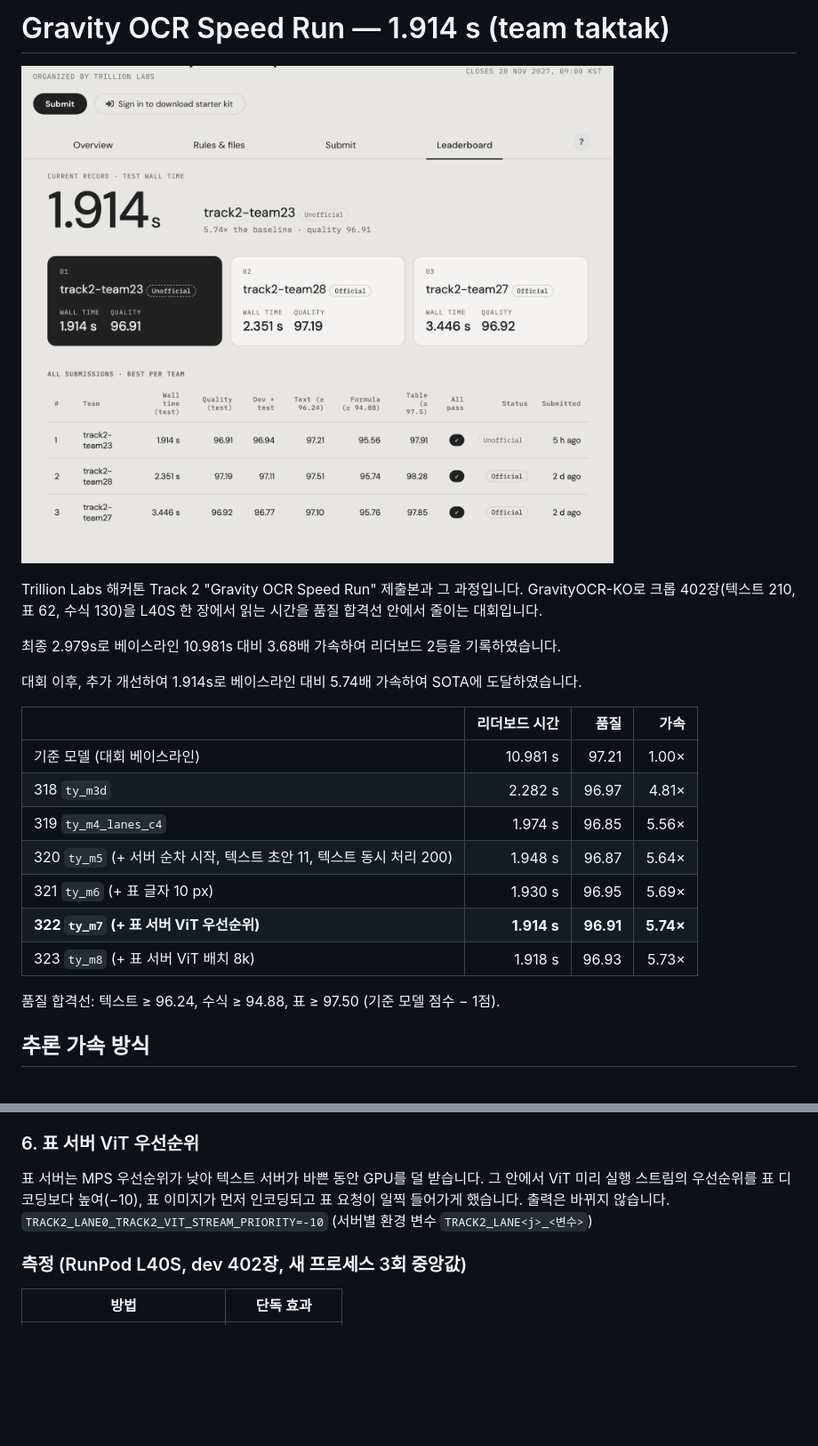
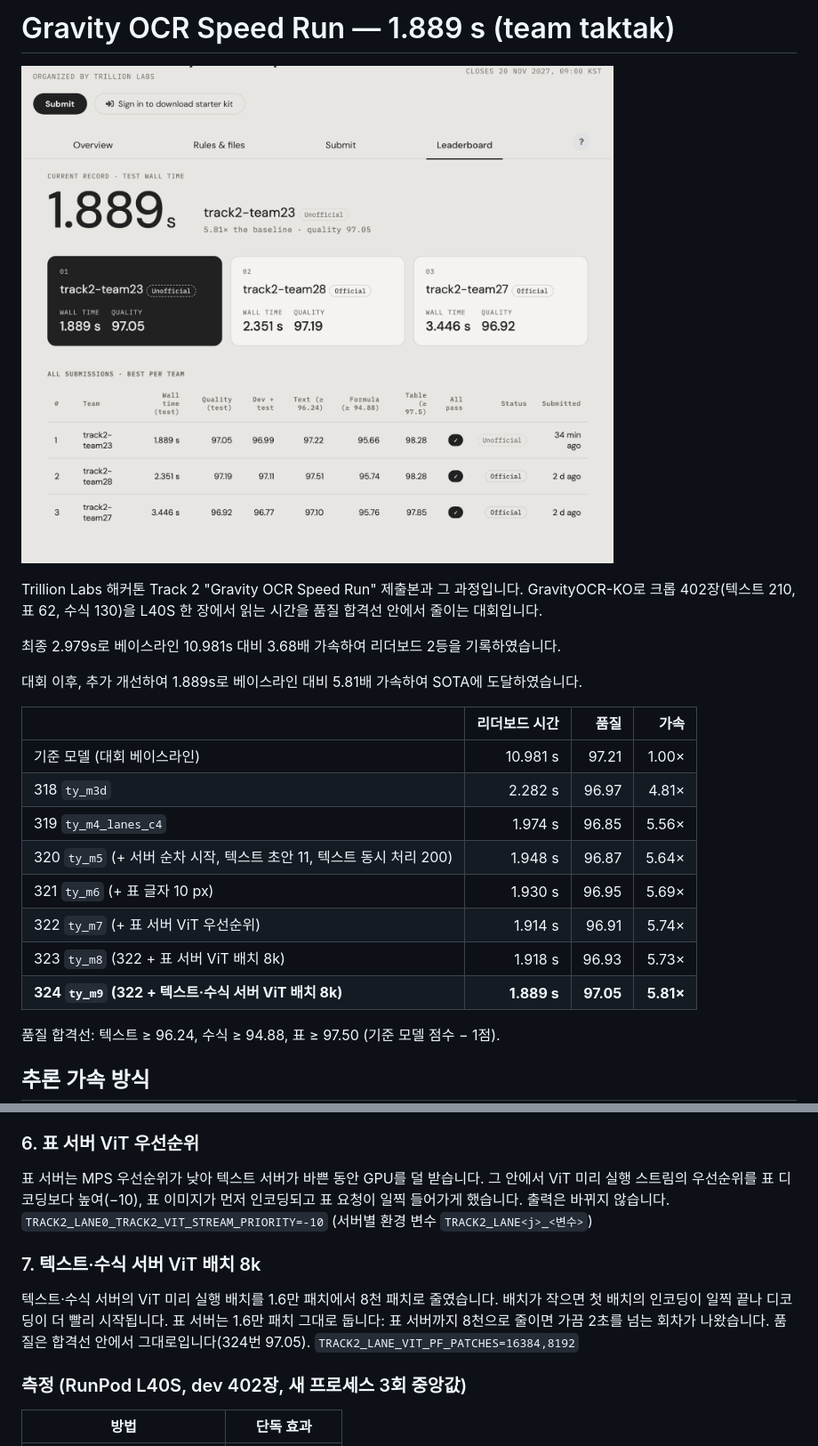
Before and after one commit to taeyang0505/Gravity-OCR-Speed-Run, a Markdown page: README.md, 2 parts joined by grey strips. Shown at 89% size. Rendered like a GitHub page; pictures changed too: docs/leaderboard.png; blank space fills up the shorter version.

```diff
--- a/README.md
+++ b/README.md
@@ -1,4 +1,4 @@
-# Gravity OCR Speed Run — 1.914 s (team taktak)
+# Gravity OCR Speed Run — 1.889 s (team taktak)
 
 ![Track 2 leaderboard](docs/leaderboard.png)
 
@@ -7,7 +7,7 @@ GravityOCR-KO로 크롭 402장(텍스트 210, 표 62, 수식 130)을 L40S 한
 
 최종 2.979s로 베이스라인 10.981s 대비 3.68배 가속하여 리더보드 2등을 기록하였습니다.
 
-대회 이후, 추가 개선하여 1.914s로 베이스라인 대비 5.74배 가속하여 SOTA에 도달하였습니다.
+대회 이후, 추가 개선하여 1.889s로 베이스라인 대비 5.81배 가속하여 SOTA에 도달하였습니다.
 
 | | 리더보드 시간 | 품질 | 가속 |
 |---|---:|---:|---:|
@@ -16,8 +16,9 @@ GravityOCR-KO로 크롭 402장(텍스트 210, 표 62, 수식 130)을 L40S 한
 | 319 `ty_m4_lanes_c4` | 1.974 s | 96.85 | 5.56× |
 | 320 `ty_m5` (+ 서버 순차 시작, 텍스트 초안 11, 텍스트 동시 처리 200) | 1.948 s | 96.87 | 5.64× |
 | 321 `ty_m6` (+ 표 글자 10 px) | 1.930 s | 96.95 | 5.69× |
-| **322 `ty_m7` (+ 표 서버 ViT 우선순위)** | **1.914 s** | **96.91** | **5.74×** |
-| 323 `ty_m8` (+ 표 서버 ViT 배치 8k) | 1.918 s | 96.93 | 5.73× |
+| 322 `ty_m7` (+ 표 서버 ViT 우선순위) | 1.914 s | 96.91 | 5.74× |
+| 323 `ty_m8` (322 + 표 서버 ViT 배치 8k) | 1.918 s | 96.93 | 5.73× |
+| **324 `ty_m9` (322 + 텍스트·수식 서버 ViT 배치 8k)** | **1.889 s** | **97.05** | **5.81×** |
 
 품질 합격선: 텍스트 ≥ 96.24, 수식 ≥ 94.88, 표 ≥ 97.50 (기준 모델 점수 − 1점).
 
@@ -64,6 +65,12 @@ ViT MLP의 gate_up 행렬곱(FP8, FP16 누적)과 SiLU·곱을 Triton 커널 하
 높여(−10), 표 이미지가 먼저 인코딩되고 표 요청이 일찍 들어가게 했습니다. 출력은 바뀌지 않습니다.
 `TRACK2_LANE0_TRACK2_VIT_STREAM_PRIORITY=-10` (서버별 환경 변수 `TRACK2_LANE<j>_<변수>`)
 
+### 7. 텍스트·수식 서버 ViT 배치 8k
+
+텍스트·수식 서버의 ViT 미리 실행 배치를 1.6만 패치에서 8천 패치로 줄였습니다. 배치가 작으면 첫 배치의 인코딩이 일찍 끝나
+디코딩이 더 빨리 시작됩니다. 표 서버는 1.6만 패치 그대로 둡니다: 표 서버까지 8천으로 줄이면 가끔 2초를 넘는 회차가 나왔습니다.
+품질은 합격선 안에서 그대로입니다(324번 97.05). `TRACK2_LANE_VIT_PF_PATCHES=16384,8192`
+
 ### 측정 (RunPod L40S, dev 402장, 새 프로세스 3회 중앙값)
 
 | 방법 | 단독 효과 |
```
Also changed, not shown: other parts of README.md (+3 -1 lines), results/night_2026-11-22/README.md (+16 -2 lines), submission/NOTICE.md (+1 -0 lines), 8 other files.
